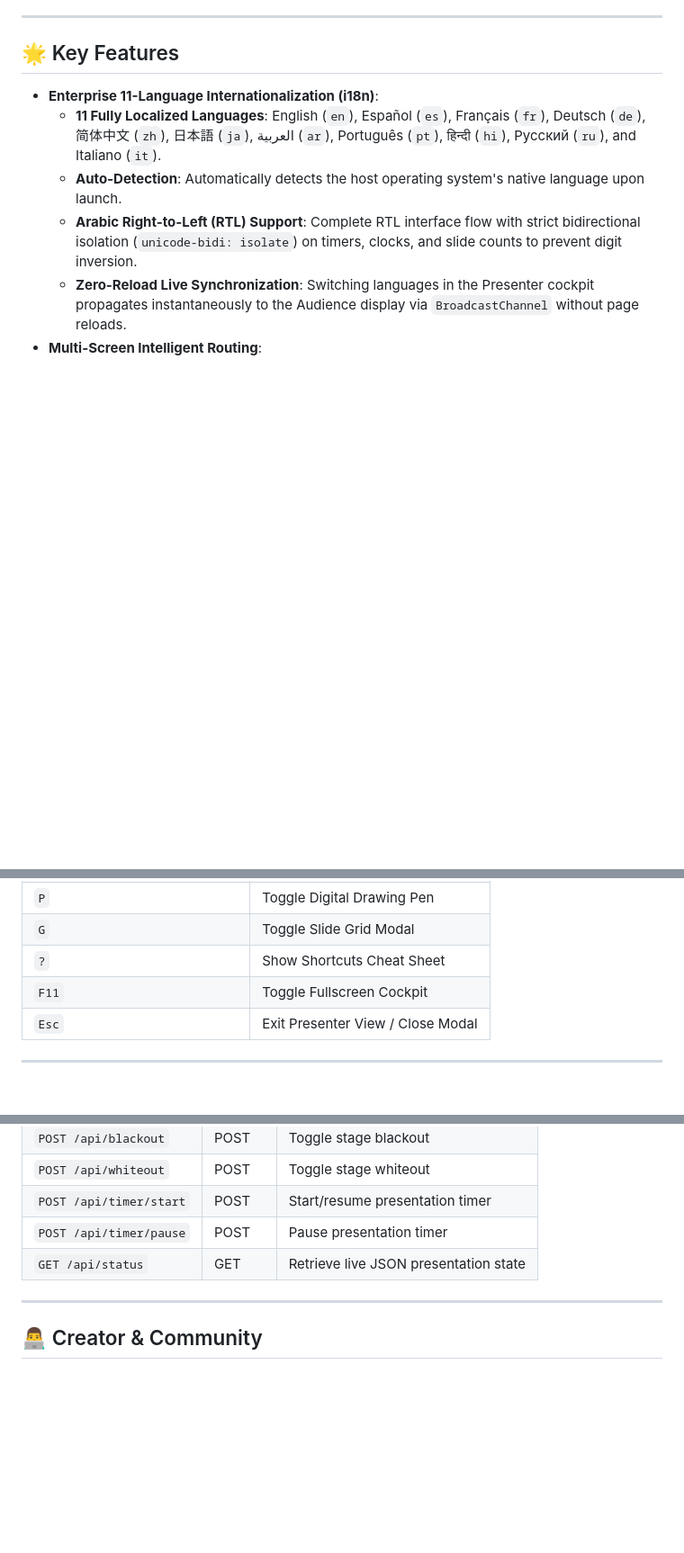
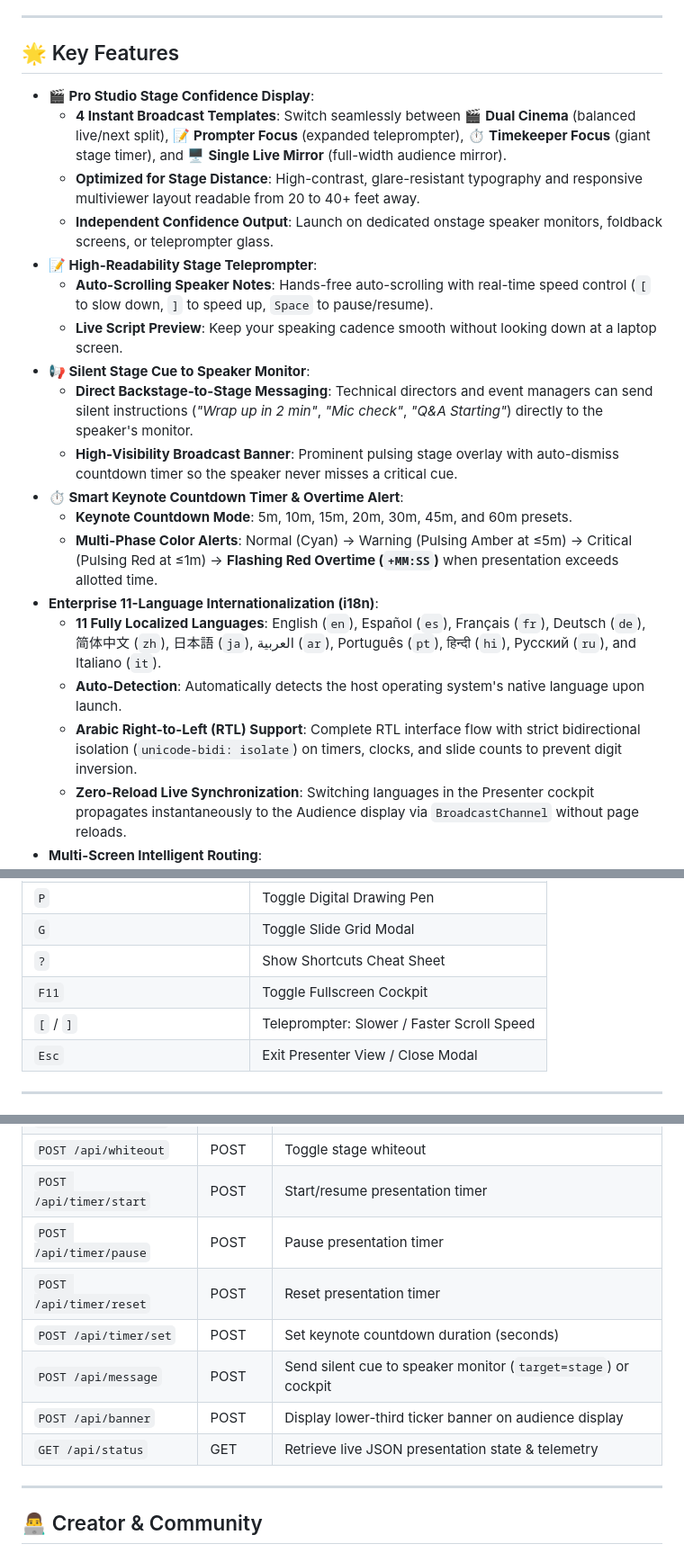
Before and after one commit to SHARUNJOSEPH/pdf-presenter, a Markdown page: README.md, 3 parts joined by grey strips. Shown at 90% size. Drawn GitHub-style; blank space fills up the shorter version.

Commit message:
docs: update README with v1.2.1 Pro Studio stage features, teleprompter, and macOS download badges

```diff
--- a/README.md
+++ b/README.md
@@ -60,6 +63,19 @@ Choose your preferred way to download and use **PDF Presenter Suite**:
 
 ## 🌟 Key Features
 
+- **🎬 Pro Studio Stage Confidence Display**:
+  - **4 Instant Broadcast Templates**: Switch seamlessly between 🎬 **Dual Cinema** (balanced live/next split), 📝 **Prompter Focus** (expanded teleprompter), ⏱️ **Timekeeper Focus** (giant stage timer), and 🖥️ **Single Live Mirror** (full-width audience mirror).
+  - **Optimized for Stage Distance**: High-contrast, glare-resistant typography and responsive multiviewer layout readable from 20 to 40+ feet away.
+  - **Independent Confidence Output**: Launch on dedicated onstage speaker monitors, foldback screens, or teleprompter glass.
+- **📝 High-Readability Stage Teleprompter**:
+  - **Auto-Scrolling Speaker Notes**: Hands-free auto-scrolling with real-time speed control (`[` to slow down, `]` to speed up, `Space` to pause/resume).
+  - **Live Script Preview**: Keep your speaking cadence smooth without looking down at a laptop screen.
+- **📢 Silent Stage Cue to Speaker Monitor**:
+  - **Direct Backstage-to-Stage Messaging**: Technical directors and event managers can send silent instructions (*"Wrap up in 2 min"*, *"Mic check"*, *"Q&A Starting"*) directly to the speaker's monitor.
+  - **High-Visibility Broadcast Banner**: Prominent pulsing stage overlay with auto-dismiss countdown timer so the speaker never misses a critical cue.
+- **⏱️ Smart Keynote Countdown Timer & Overtime Alert**:
+  - **Keynote Countdown Mode**: 5m, 10m, 15m, 20m, 30m, 45m, and 60m presets.
+  - **Multi-Phase Color Alerts**: Normal (Cyan) → Warning (Pulsing Amber at ≤5m) → Critical (Pulsing Red at ≤1m) → **Flashing Red Overtime (`+MM:SS`)** when presentation exceeds allotted time.
 - **Enterprise 11-Language Internationalization (i18n)**:
   - **11 Fully Localized Languages**: English (`en`), Español (`es`), Français (`fr`), Deutsch (`de`), 简体中文 (`zh`), 日本語 (`ja`), العربية (`ar`), Português (`pt`), हिन्दी (`hi`), Русский (`ru`), and Italiano (`it`).
   - **Auto-Detection**: Automatically detects the host operating system's native language upon launch.
@@ -141,6 +157,7 @@ npm start
 | `G` | Toggle Slide Grid Modal |
 | `?` | Show Shortcuts Cheat Sheet |
 | `F11` | Toggle Fullscreen Cockpit |
+| `[` / `]` | Teleprompter: Slower / Faster Scroll Speed |
 | `Esc` | Exit Presenter View / Close Modal |
 
 ---
@@ -158,7 +175,11 @@ npm start
 | `POST /api/whiteout` | POST | Toggle stage whiteout |
 | `POST /api/timer/start` | POST | Start/resume presentation timer |
 | `POST /api/timer/pause` | POST | Pause presentation timer |
-| `GET /api/status` | GET | Retrieve live JSON presentation state |
+| `POST /api/timer/reset` | POST | Reset presentation timer |
+| `POST /api/timer/set` | POST | Set keynote countdown duration (seconds) |
+| `POST /api/message` | POST | Send silent cue to speaker monitor (`target=stage`) or cockpit |
+| `POST /api/banner` | POST | Display lower-third ticker banner on audience display |
+| `GET /api/status` | GET | Retrieve live JSON presentation state & telemetry |
 
 ---
 
```
Also changed, not shown: other parts of README.md (+3 -0 lines).
